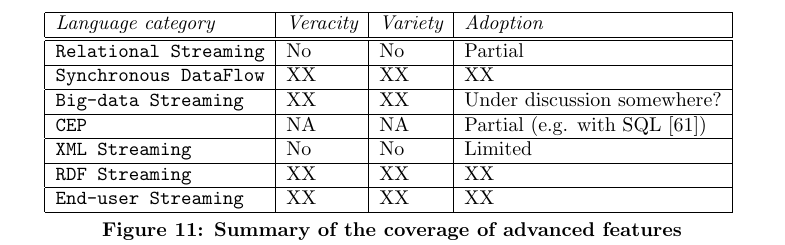
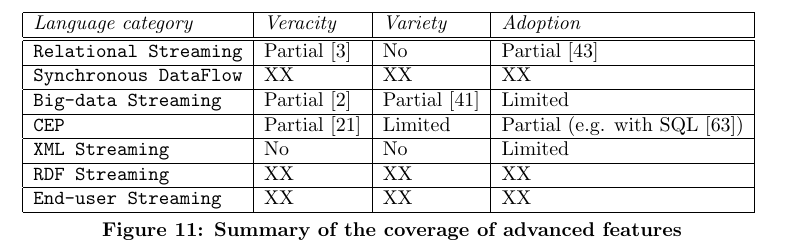
Before and after one commit to sakrsherif/StreamingLanguages-Paper, a LaTeX paper (main.tex, which reads conclusion.tex): part of page 10 of 11, cut so that both start at the same text. Compiled offline with pdfLaTeX.

Commit message:
Filled in a couple more rows in the table in the conclusions. -Martin

```diff
--- a/conclusion.tex
+++ b/conclusion.tex
@@ -7,16 +7,15 @@
 Given how many stream processing languages have been invented recently, it appears likely that more will be invented soon. We hope this survey will help inventors of new stream processing languages do a better job by giving them a good understanding of the state of the art.
 
 \begin{figure*}\centering%\scriptsize
-
 %\subfigure[\label{fig:streaming-features}Advanced features in current streaming languages.]{
 \begin{tabular}{| l | l | l | l |}\hline
 {\em Language category}
 & {\em Veracity} & {\em Variety} & {\em Adoption} \\\hline\hline
 
-{\tt Relational Streaming} & No & No & Partial \\\hline
+{\tt Relational Streaming} & Partial \cite{ali_et_al_2009} & No & Partial \cite{jain_et_al_2008} \\\hline
 {\tt Synchronous DataFlow}  & XX & XX & XX \\\hline
-{\tt Big-data Streaming}  & XX & XX & Under discussion somewhere? \\\hline
-{\tt CEP} & NA & NA & Partial (e.g. with SQL~\cite{zemke_et_al_2007}) \\\hline
+{\tt Big-data Streaming}  & Partial \cite{akidau_et_al_2013} & Partial \cite{hirzel_schneider_gedik_2017} & Limited \\\hline
+{\tt CEP} & Partial \cite{chandramouli_goldstein_maier_2010} & Limited & Partial (e.g. with SQL~\cite{zemke_et_al_2007}) \\\hline
 {\tt XML Streaming} & No & No & Limited\\\hline
 {\tt RDF Streaming} & XX & XX & XX \\\hline
 {\tt End-user Streaming} & XX & XX & XX\\\hline
```
